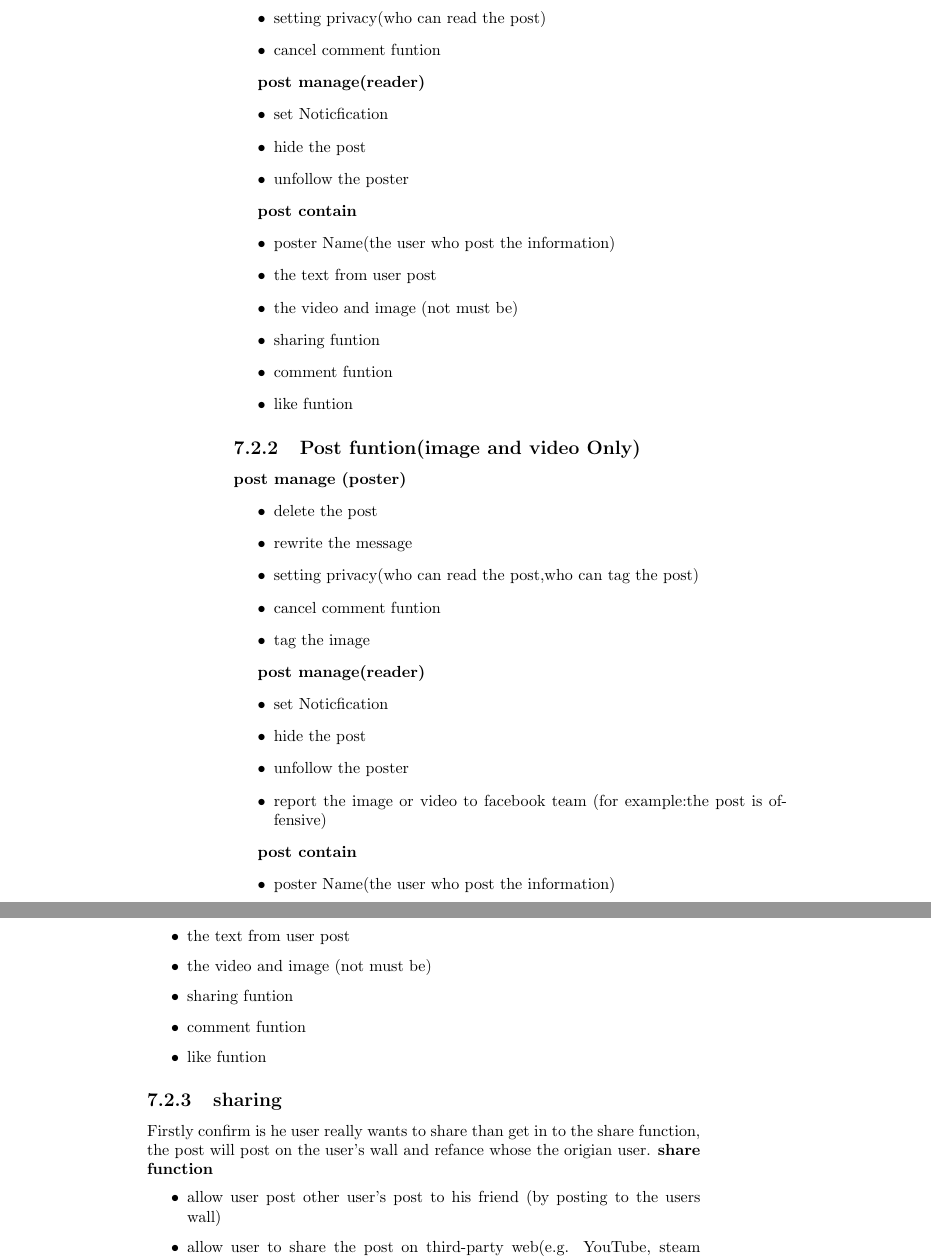
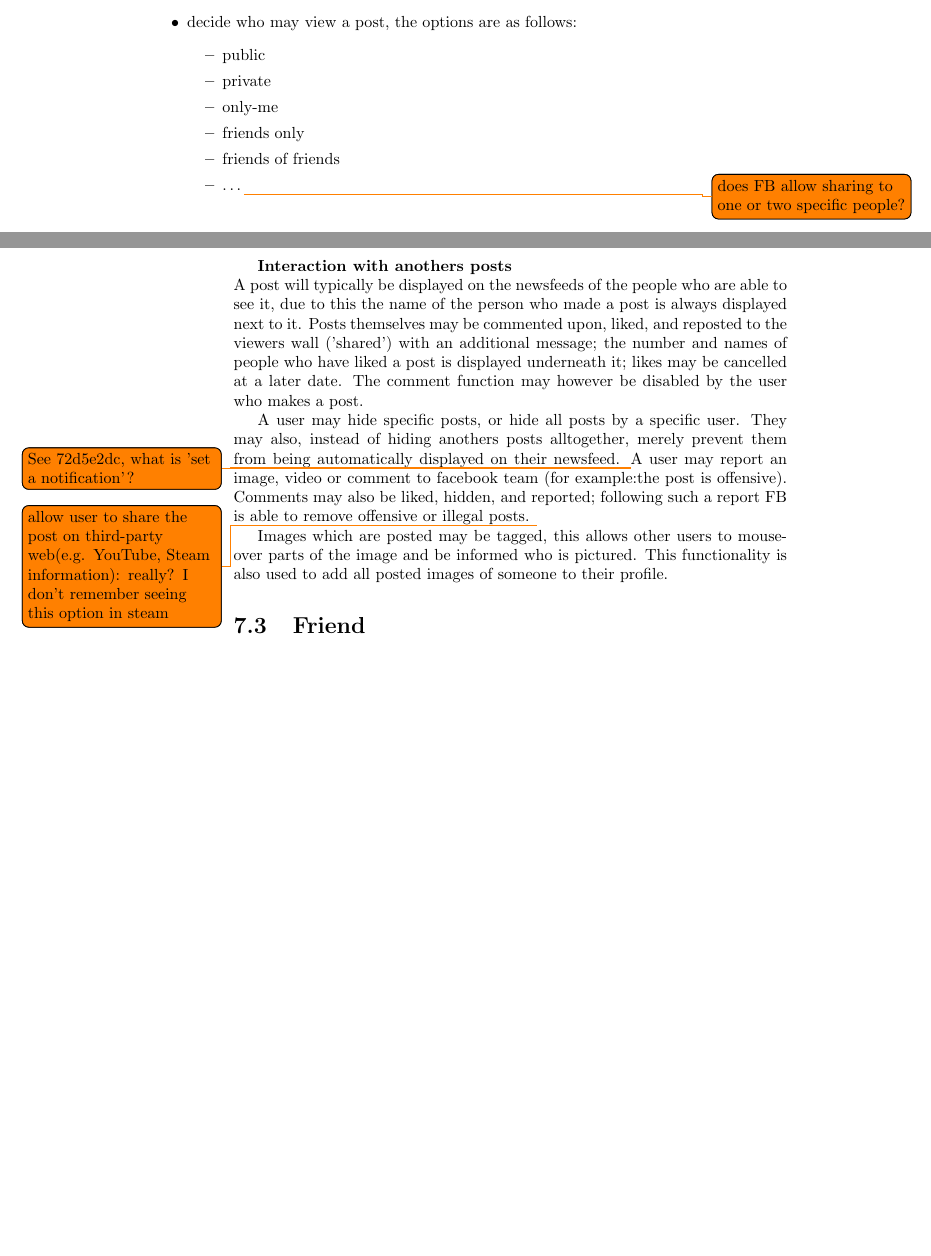
Before and after one commit to thomal/COMP208, a LaTeX thesis (writeup/project.tex, which reads writeup/text/requirements/facebook_post.tex): two parts of pages 14 and 15 of 42 before the commit and two parts of pages 13 and 14 of 41 after it, joined at a grey line, cut at the place of the change, the shorter picture padded with empty space. Compiled offline with pdfLaTeX.

Commit message:
updated facebook_post.tex

```diff
--- a/writeup/text/requirements/facebook_post.tex
+++ b/writeup/text/requirements/facebook_post.tex
@@ -13,5 +9,31 @@ and what the other user can do on what the user post.
+\item rewrite their own post
+\item decide who may view a post, the options are as follows:
+    \begin{itemize}
+    \item public
+    \item private
+    \item only-me
+    \item friends only
+    \item friends of friends
+    \item \ldots \todo{does FB allow sharing to one or two specific people?}
+    \end{itemize}
 \end{itemize}
 
+\textbf{Interaction with anothers posts}\\
+A post will typically be displayed on the newsfeeds of the people who are able
+to see it, due to this the name of the person who made a post is always
+displayed next to it. Posts themselves may be commented upon, liked, and
+reposted to the viewers wall ('shared') with an additional message; the number
+and names of people who have liked a post is displayed underneath it; likes may
+be cancelled at a later date. The comment function may however be disabled by
+the user who makes a post.
 
-\subsection{Post funtion(text Only)}
+A user may hide specific posts, or hide all posts by a specific user. They may
+also, instead of hiding anothers posts alltogether, merely prevent them from
+being automatically displayed on their newsfeed. \todo{See 72d5e2dc, what
+is 'set a notification'?} A user may report an image, video or comment to
+facebook team (for example:the post is offensive). Comments may also be liked,
+hidden, and reported; following such a report FB is able to remove offensive or
+illegal posts. \todo{allow user to share the post on third-party web(e.g.
+YouTube, Steam information): really? I don't remember seeing this option in
+steam}
 
@@ -22,64 +40,3 @@ and what the other user can do on what the user post.
-\item setting privacy(who can read the post)
-\item cancel comment funtion
-\end{itemize}
-
-\textbf{post manage(reader)}
-\begin{itemize}
-\item set Noticfication
-\item hide the post
-\item unfollow the poster
-\end{itemize}
-
-\textbf{post contain}
-\begin{itemize}
-\item poster Name(the user who post the information)
-\item the text from user post
-\item the video and image (not must be)
-\item sharing funtion
-\item comment funtion
-\item like funtion
-\end{itemize}
-
-
-\subsection{Post funtion(image and video Only)}
-
-\textbf{post manage (poster)}
-\begin{itemize}
-\item delete the post
-\item rewrite the message
-\item setting privacy(who can read the post,who can tag the post)
-\item cancel comment funtion
-\item tag the image
-\end{itemize}
-
-\textbf{post manage(reader)}
-\begin{itemize}
-\item set Noticfication
-\item hide the post
-\item unfollow the poster
-\item report the image or video to facebook team (for example:the post is
-      offensive)
-\end{itemize}
-
-\textbf{post contain}
-\begin{itemize}
-\item poster Name(the user who post the information)
-\item the text from user post
-\item the video and image (not must be)
-\item sharing funtion
-\item comment funtion
-\item like funtion
-\end{itemize}
-
-
-\subsection{sharing}
-Firstly confirm is he user really wants to share than get in to the share
-function, the post will post on the user's wall and refance whose the origian
-user.
-\textbf{share function}
-\begin{itemize}
-\item allow user post other user's post to his friend (by posting to the users
-      wall)
-\item allow user to share the post on third-party web(e.g. YouTube, steam
-      information)
-\item user can input message which to sharing type post
+Images which are posted may be tagged, this allows other users to mouse-over
+parts of the image and be informed who is pictured. This functionality is also
+used to add all posted images of someone to their profile.
```
Also changed, not shown: facebook funtion.txt (+0 -24 lines), writeup/project.pdf, writeup/text/requirements/facebook_post.tex (48 more changed lines).
